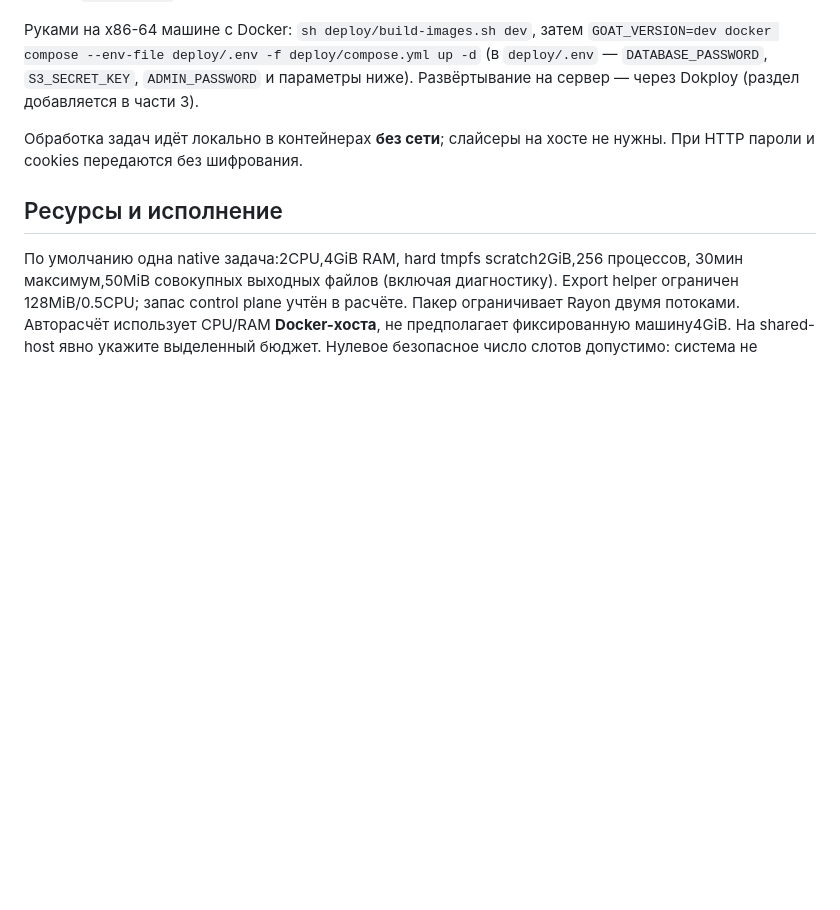
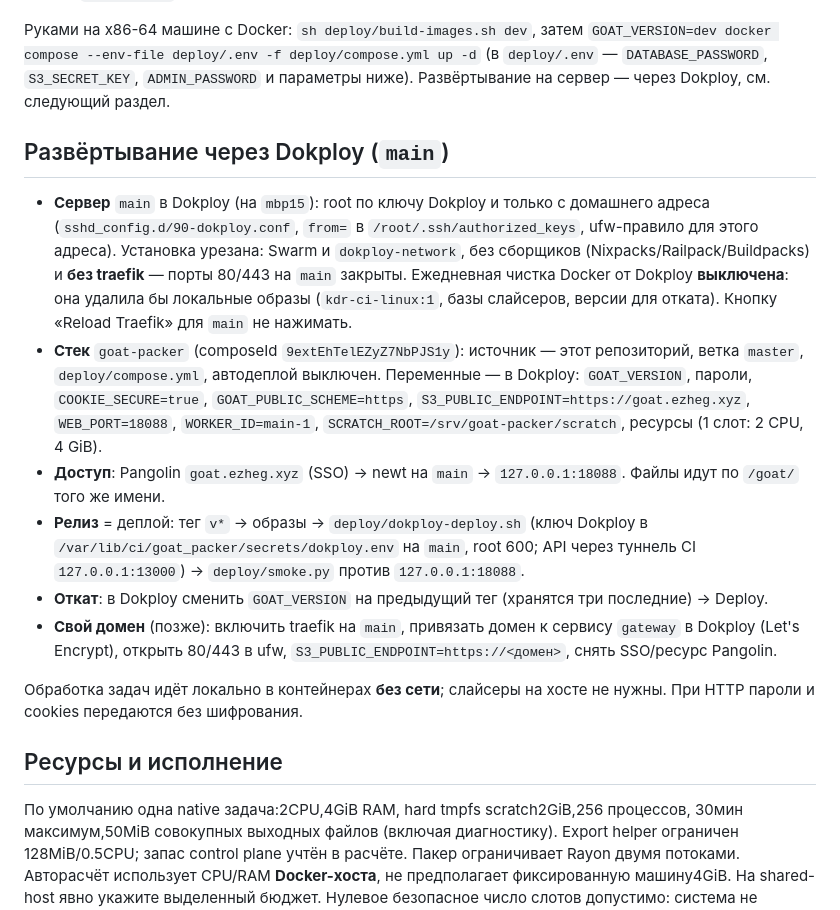
Before and after one commit to petrpopov/goat_packer, a Markdown page: deploy/README.md, the part around the change. Drawn GitHub-style; blank space fills up the shorter version.

Commit message:
Document deployment through Dokploy on main
Co-Authored-By: Claude Opus 5.5 <noreply@anthropic.com>

```diff
--- a/deploy/README.md
+++ b/deploy/README.md
@@ -18,7 +18,26 @@ offset SquashFS) и собираются один раз; AppImage при сбо
 Руками на x86-64 машине с Docker: `sh deploy/build-images.sh dev`, затем
 `GOAT_VERSION=dev docker compose --env-file deploy/.env -f deploy/compose.yml up -d`
 (в `deploy/.env` — `DATABASE_PASSWORD`, `S3_SECRET_KEY`, `ADMIN_PASSWORD` и параметры ниже).
-Развёртывание на сервер — через Dokploy (раздел добавляется в части 3).
+Развёртывание на сервер — через Dokploy, см. следующий раздел.
+
+## Развёртывание через Dokploy (`main`)
+
+- **Сервер** `main` в Dokploy (на `mbp15`): root по ключу Dokploy и только с домашнего адреса
+  (`sshd_config.d/90-dokploy.conf`, `from=` в `/root/.ssh/authorized_keys`, ufw-правило для этого адреса).
+  Установка урезана: Swarm и `dokploy-network`, без сборщиков (Nixpacks/Railpack/Buildpacks) и **без traefik** —
+  порты 80/443 на `main` закрыты. Ежедневная чистка Docker от Dokploy **выключена**: она удалила бы локальные
+  образы (`kdr-ci-linux:1`, базы слайсеров, версии для отката). Кнопку «Reload Traefik» для `main` не нажимать.
+- **Стек** `goat-packer` (composeId `9extEhTelEZyZ7NbPJS1y`): источник — этот репозиторий, ветка `master`,
+  `deploy/compose.yml`, автодеплой выключен. Переменные — в Dokploy: `GOAT_VERSION`, пароли, `COOKIE_SECURE=true`,
+  `GOAT_PUBLIC_SCHEME=https`, `S3_PUBLIC_ENDPOINT=https://goat.ezheg.xyz`, `WEB_PORT=18088`, `WORKER_ID=main-1`,
+  `SCRATCH_ROOT=/srv/goat-packer/scratch`, ресурсы (1 слот: 2 CPU, 4 GiB).
+- **Доступ**: Pangolin `goat.ezheg.xyz` (SSO) → newt на `main` → `127.0.0.1:18088`. Файлы идут по `/goat/` того же имени.
+- **Релиз** = деплой: тег `v*` → образы → `deploy/dokploy-deploy.sh` (ключ Dokploy в
+  `/var/lib/ci/goat_packer/secrets/dokploy.env` на `main`, root 600; API через туннель CI `127.0.0.1:13000`)
+  → `deploy/smoke.py` против `127.0.0.1:18088`.
+- **Откат**: в Dokploy сменить `GOAT_VERSION` на предыдущий тег (хранятся три последние) → Deploy.
+- **Свой домен** (позже): включить traefik на `main`, привязать домен к сервису `gateway` в Dokploy
+  (Let's Encrypt), открыть 80/443 в ufw, `S3_PUBLIC_ENDPOINT=https://<домен>`, снять SSO/ресурс Pangolin.
 
 Обработка задач идёт локально в контейнерах **без сети**; слайсеры на хосте не нужны.
 При HTTP пароли и cookies передаются без шифрования.
```
